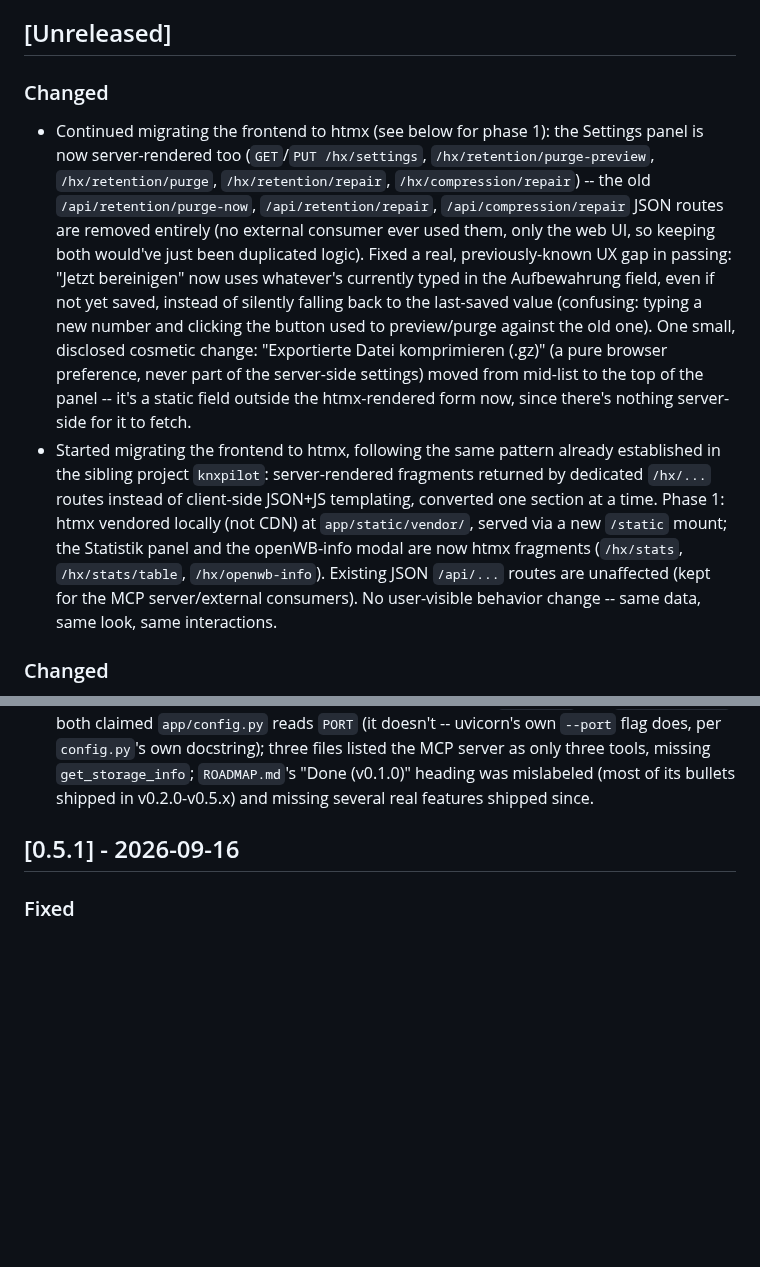
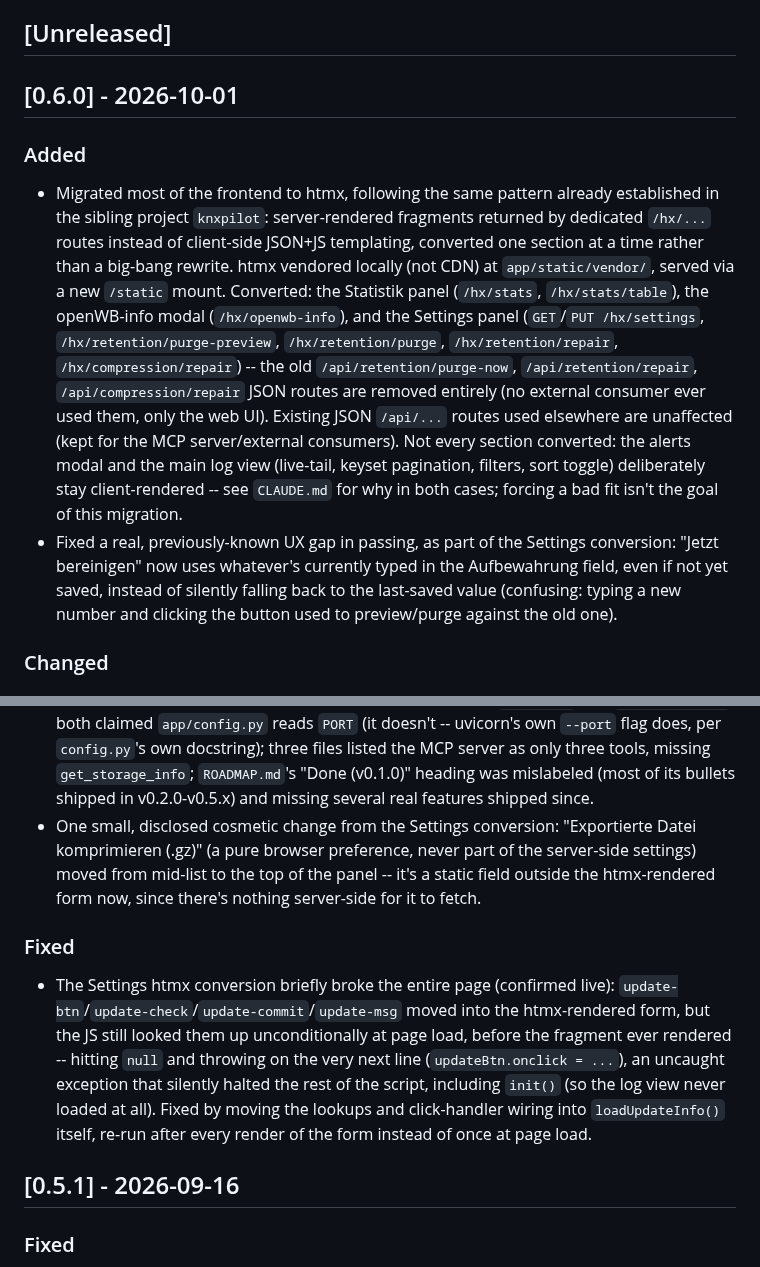
Before and after one commit to seaspotter/openwb-logger, a Markdown page: CHANGELOG.md, 2 parts joined by grey strips. GitHub-like rendering; blank space fills up the shorter version.

Commit message:
Prepare v0.6.0 release
Co-Authored-By: Claude Sonnet 5 <noreply@anthropic.com>

```diff
--- a/CHANGELOG.md
+++ b/CHANGELOG.md
@@ -6,34 +6,33 @@ what that means in practice for this project.
 
 ## [Unreleased]
 
-### Changed
-- Continued migrating the frontend to htmx (see below for phase 1):
-  the Settings panel is now server-rendered too (`GET`/`PUT /hx/settings`,
-  `/hx/retention/purge-preview`, `/hx/retention/purge`,
+## [0.6.0] - 2026-10-01
+
+### Added
+- Migrated most of the frontend to htmx, following the same pattern
+  already established in the sibling project `knxpilot`: server-rendered
+  fragments returned by dedicated `/hx/...` routes instead of client-side
+  JSON+JS templating, converted one section at a time rather than a
+  big-bang rewrite. htmx vendored locally (not CDN) at
+  `app/static/vendor/`, served via a new `/static` mount. Converted:
+  the Statistik panel (`/hx/stats`, `/hx/stats/table`), the openWB-info
+  modal (`/hx/openwb-info`), and the Settings panel (`GET`/`PUT
+  /hx/settings`, `/hx/retention/purge-preview`, `/hx/retention/purge`,
   `/hx/retention/repair`, `/hx/compression/repair`) -- the old
   `/api/retention/purge-now`, `/api/retention/repair`,
   `/api/compression/repair` JSON routes are removed entirely (no
-  external consumer ever used them, only the web UI, so keeping both
-  would've just been duplicated logic). Fixed a real, previously-known
-  UX gap in passing: "Jetzt bereinigen" now uses whatever's currently
+  external consumer ever used them, only the web UI). Existing JSON
+  `/api/...` routes used elsewhere are unaffected (kept for the MCP
+  server/external consumers). Not every section converted: the alerts
+  modal and the main log view (live-tail, keyset pagination, filters,
+  sort toggle) deliberately stay client-rendered -- see `CLAUDE.md` for
+  why in both cases; forcing a bad fit isn't the goal of this migration.
+- Fixed a real, previously-known UX gap in passing, as part of the
+  Settings conversion: "Jetzt bereinigen" now uses whatever's currently
   typed in the Aufbewahrung field, even if not yet saved, instead of
-  silently falling back to the last-saved value (confusing: typing a new
-  number and clicking the button used to preview/purge against the old
-  one). One small, disclosed cosmetic change: "Exportierte Datei
-  komprimieren (.gz)" (a pure browser preference, never part of the
-  server-side settings) moved from mid-list to the top of the panel --
-  it's a static field outside the htmx-rendered form now, since there's
-  nothing server-side for it to fetch.
-- Started migrating the frontend to htmx, following the same pattern
-  already established in the sibling project `knxpilot`: server-rendered
-  fragments returned by dedicated `/hx/...` routes instead of client-side
-  JSON+JS templating, converted one section at a time. Phase 1: htmx
-  vendored locally (not CDN) at `app/static/vendor/`, served via a new
-  `/static` mount; the Statistik panel and the openWB-info modal are now
-  htmx fragments (`/hx/stats`, `/hx/stats/table`, `/hx/openwb-info`).
-  Existing JSON `/api/...` routes are unaffected (kept for the MCP
-  server/external consumers). No user-visible behavior change -- same
-  data, same look, same interactions.
+  silently falling back to the last-saved value (confusing: typing a
+  new number and clicking the button used to preview/purge against the
+  old one).
 
 ### Changed
 - Deep code/docs review: removed a dead field (`ParsedLine["raw"]` in
@@ -54,6 +53,23 @@ what that means in practice for this project.
   `get_storage_info`; `ROADMAP.md`'s "Done (v0.1.0)" heading was
   mislabeled (most of its bullets shipped in v0.2.0-v0.5.x) and missing
   several real features shipped since.
+- One small, disclosed cosmetic change from the Settings conversion:
+  "Exportierte Datei komprimieren (.gz)" (a pure browser preference,
+  never part of the server-side settings) moved from mid-list to the
+  top of the panel -- it's a static field outside the htmx-rendered
+  form now, since there's nothing server-side for it to fetch.
+
+### Fixed
+- The Settings htmx conversion briefly broke the entire page (confirmed
+  live): `update-btn`/`update-check`/`update-commit`/`update-msg` moved
+  into the htmx-rendered form, but the JS still looked them up
+  unconditionally at page load, before the fragment ever rendered --
+  hitting `null` and throwing on the very next line
+  (`updateBtn.onclick = ...`), an uncaught exception that silently
+  halted the rest of the script, including `init()` (so the log view
+  never loaded at all). Fixed by moving the lookups and click-handler
+  wiring into `loadUpdateInfo()` itself, re-run after every render of
+  the form instead of once at page load.
 
 ## [0.5.1] - 2026-09-16
 
```
